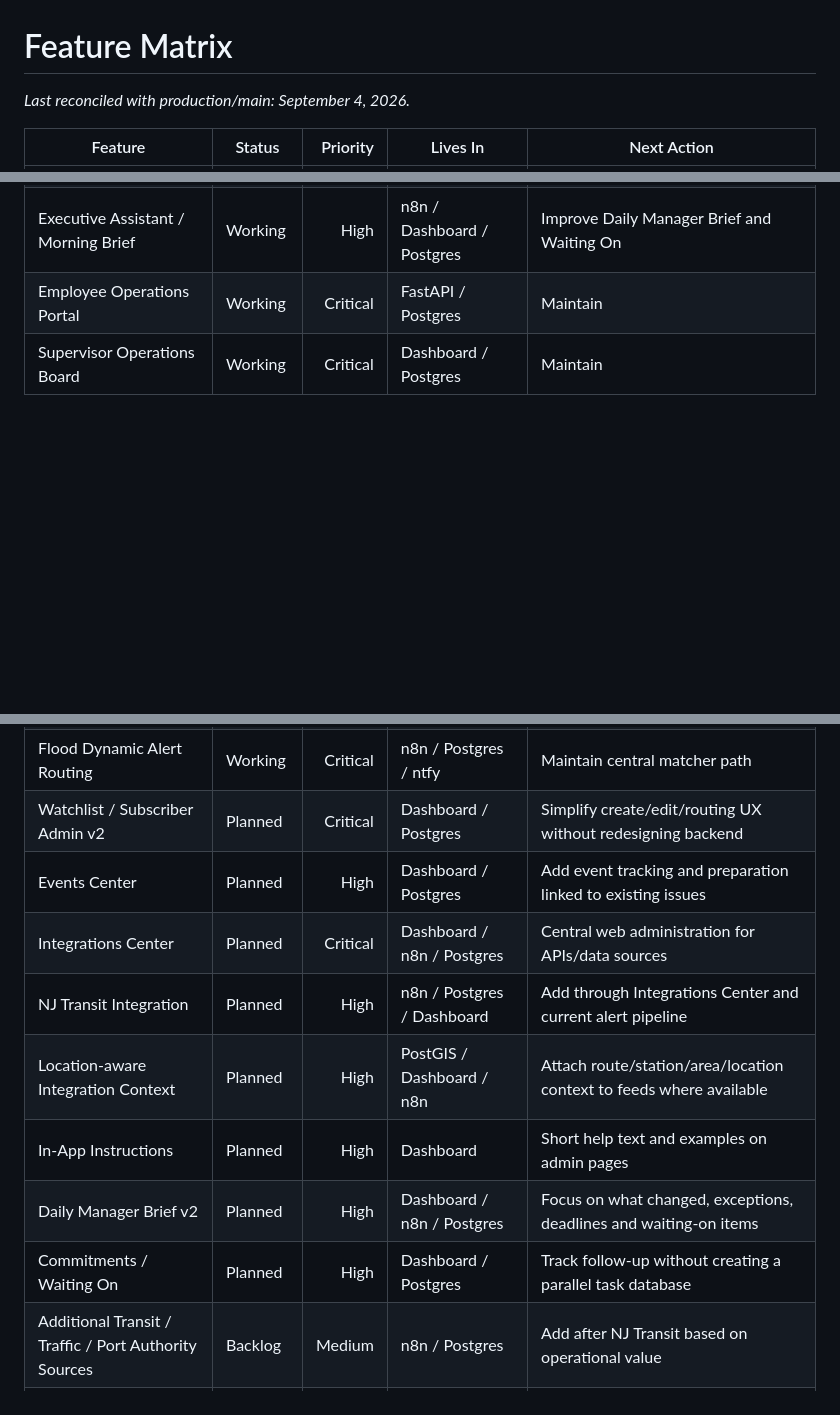
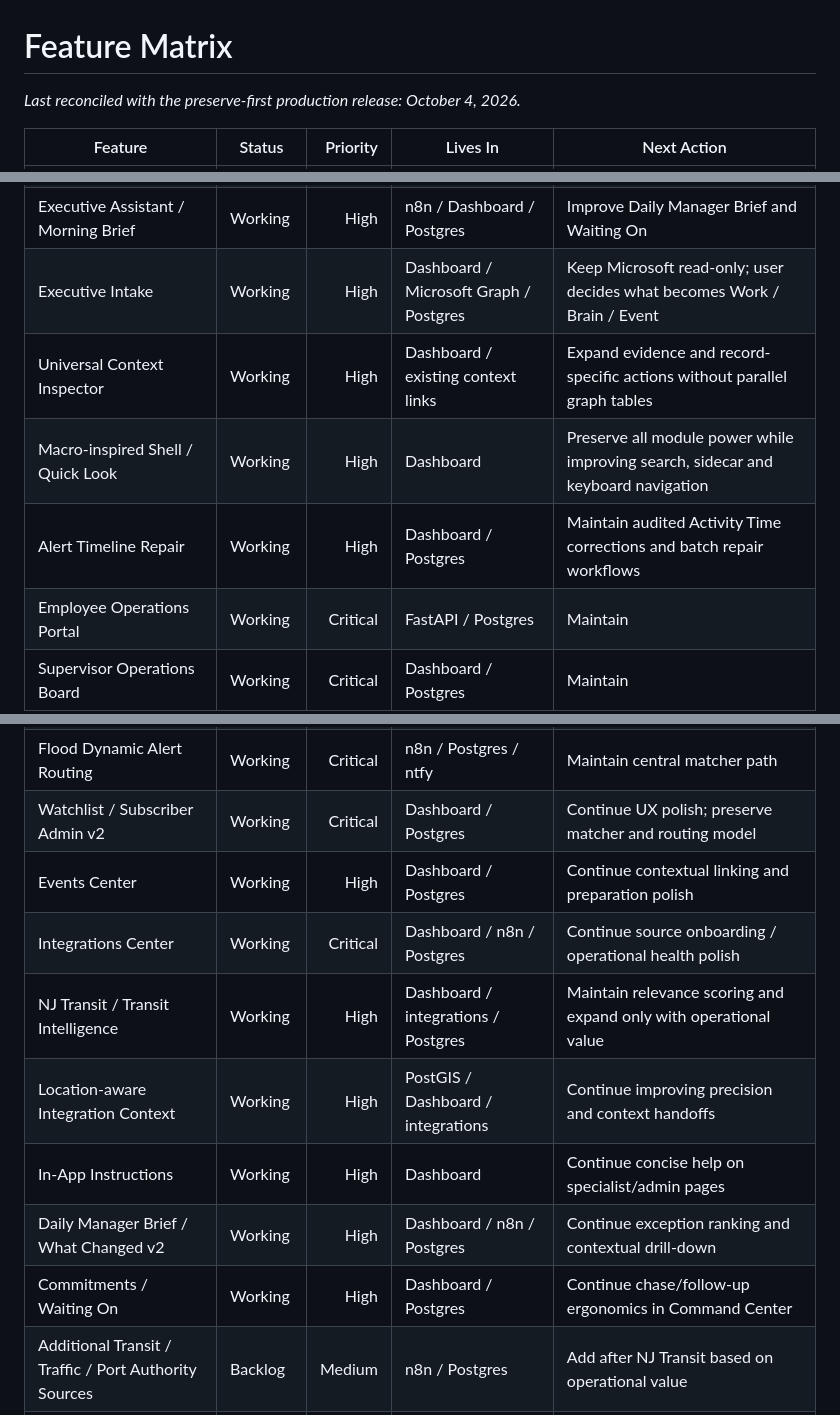
Before and after one commit to gioahmad/city-manager-os, a Markdown page: docs/FEATURE_MATRIX.md, 3 parts joined by grey strips. Drawn GitHub-style; blank space fills up the shorter version.

Commit message:
Reconcile feature matrix with October preserve-first system

```diff
--- a/docs/FEATURE_MATRIX.md
+++ b/docs/FEATURE_MATRIX.md
@@ -1,6 +1,6 @@
 # Feature Matrix
 
-_Last reconciled with production/main: September 4, 2026._
+_Last reconciled with the preserve-first production release: October 4, 2026._
 
 | Feature | Status | Priority | Lives In | Next Action |
 |---|---|---:|---|---|
@@ -27,6 +27,10 @@ _Last reconciled with production/main: September 4, 2026._
 | Visibility Queue | Working | Medium | Dashboard / Postgres | Maintain |
 | Rules Center | Working | High | Dashboard / Postgres | Extend only as needed |
 | Executive Assistant / Morning Brief | Working | High | n8n / Dashboard / Postgres | Improve Daily Manager Brief and Waiting On |
+| Executive Intake | Working | High | Dashboard / Microsoft Graph / Postgres | Keep Microsoft read-only; user decides what becomes Work / Brain / Event |
+| Universal Context Inspector | Working | High | Dashboard / existing context links | Expand evidence and record-specific actions without parallel graph tables |
+| Macro-inspired Shell / Quick Look | Working | High | Dashboard | Preserve all module power while improving search, sidecar and keyboard navigation |
+| Alert Timeline Repair | Working | High | Dashboard / Postgres | Maintain audited Activity Time corrections and batch repair workflows |
 | Employee Operations Portal | Working | Critical | FastAPI / Postgres | Maintain |
 | Supervisor Operations Board | Working | Critical | Dashboard / Postgres | Maintain |
 | Employee Photos / Checklists | Working | High | FastAPI / storage / Postgres | Maintain |
@@ -53,14 +57,14 @@ _Last reconciled with production/main: September 4, 2026._
 | NWS Flood / Coastal Alerts | Working | High | n8n / Postgres | Maintain |
 | Flood Spatial Watch Context | Working | High | PostGIS / n8n | Add real watched facilities as configured |
 | Flood Dynamic Alert Routing | Working | Critical | n8n / Postgres / ntfy | Maintain central matcher path |
-| Watchlist / Subscriber Admin v2 | Planned | Critical | Dashboard / Postgres | Simplify create/edit/routing UX without redesigning backend |
-| Events Center | Planned | High | Dashboard / Postgres | Add event tracking and preparation linked to existing issues |
-| Integrations Center | Planned | Critical | Dashboard / n8n / Postgres | Central web administration for APIs/data sources |
-| NJ Transit Integration | Planned | High | n8n / Postgres / Dashboard | Add through Integrations Center and current alert pipeline |
-| Location-aware Integration Context | Planned | High | PostGIS / Dashboard / n8n | Attach route/station/area/location context to feeds where available |
-| In-App Instructions | Planned | High | Dashboard | Short help text and examples on admin pages |
-| Daily Manager Brief v2 | Planned | High | Dashboard / n8n / Postgres | Focus on what changed, exceptions, deadlines and waiting-on items |
-| Commitments / Waiting On | Planned | High | Dashboard / Postgres | Track follow-up without creating a parallel task database |
+| Watchlist / Subscriber Admin v2 | Working | Critical | Dashboard / Postgres | Continue UX polish; preserve matcher and routing model |
+| Events Center | Working | High | Dashboard / Postgres | Continue contextual linking and preparation polish |
+| Integrations Center | Working | Critical | Dashboard / n8n / Postgres | Continue source onboarding / operational health polish |
+| NJ Transit / Transit Intelligence | Working | High | Dashboard / integrations / Postgres | Maintain relevance scoring and expand only with operational value |
+| Location-aware Integration Context | Working | High | PostGIS / Dashboard / integrations | Continue improving precision and context handoffs |
+| In-App Instructions | Working | High | Dashboard | Continue concise help on specialist/admin pages |
+| Daily Manager Brief / What Changed v2 | Working | High | Dashboard / n8n / Postgres | Continue exception ranking and contextual drill-down |
+| Commitments / Waiting On | Working | High | Dashboard / Postgres | Continue chase/follow-up ergonomics in Command Center |
 | Additional Transit / Traffic / Port Authority Sources | Backlog | Medium | n8n / Postgres | Add after NJ Transit based on operational value |
 | SMS / Email Delivery | Backlog | Low | Routing layer | Add only if needed |
 | Obsidian / Local Documents | Deferred | Medium | Future knowledge layer | Revisit after active next-phase work stabilizes |
```
